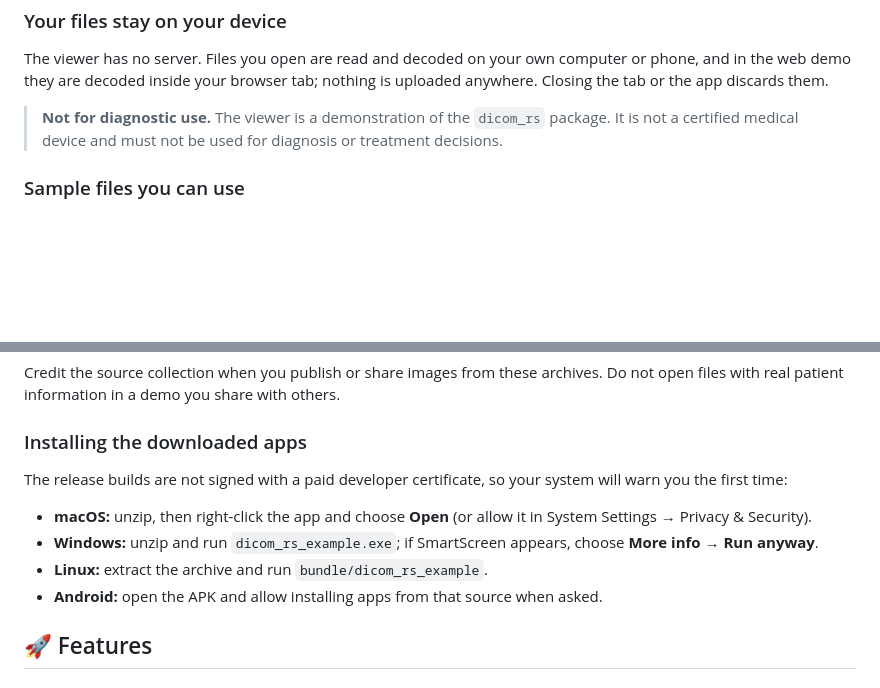
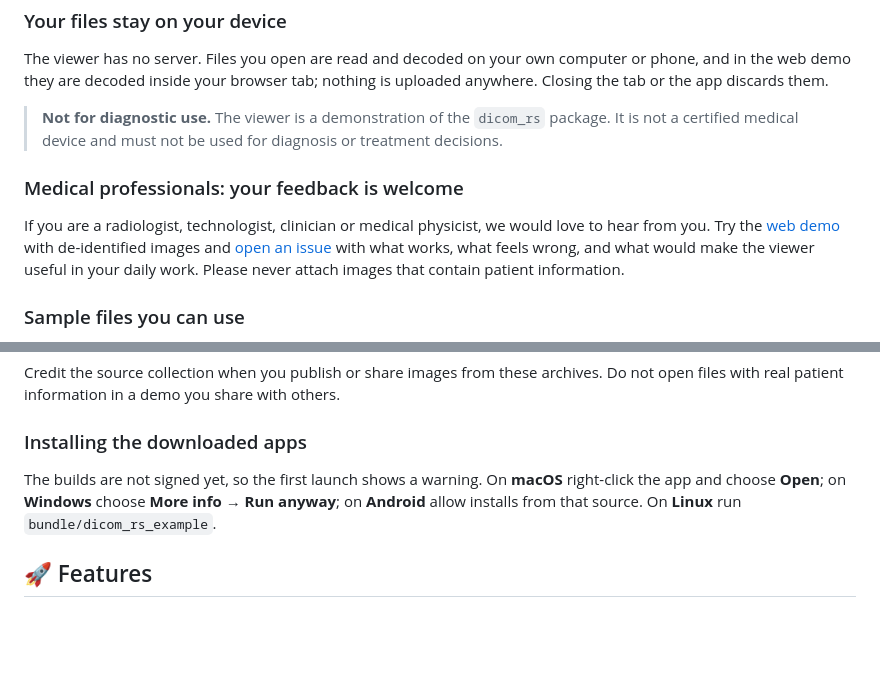
Before and after one commit to abdelaziz-mahdy/dicom_rs, a Markdown page: README.md, 2 parts joined by grey strips. Drawn GitHub-style; blank space fills up the shorter version.

Commit message:
docs: invite medical professionals to test the viewer, shorten app install notes
Next to the not-for-diagnostic-use note, the README now asks
radiologists, technologists, clinicians and medical physicists to try
the web demo with de-identified images and share feedback in an issue,
without attaching patient data. The notes on opening the unsigned
release builds shrink from a four-item list to one short paragraph.

```diff
--- a/README.md
+++ b/README.md
@@ -25,6 +25,10 @@ The viewer has no server. Files you open are read and decoded on your own comput
 
 > **Not for diagnostic use.** The viewer is a demonstration of the `dicom_rs` package. It is not a certified medical device and must not be used for diagnosis or treatment decisions.
 
+### Medical professionals: your feedback is welcome
+
+If you are a radiologist, technologist, clinician or medical physicist, we would love to hear from you. Try the [web demo](https://abdelaziz-mahdy.github.io/dicom_rs/) with de-identified images and [open an issue](https://github.com/abdelaziz-mahdy/dicom_rs/issues/new) with what works, what feels wrong, and what would make the viewer useful in your daily work. Please never attach images that contain patient information.
+
 ### Sample files you can use
 
 You need DICOM files to try the viewer. If you don't have your own, these public sources provide de-identified research images for free:
@@ -36,12 +40,7 @@ Credit the source collection when you publish or share images from these archive
 
 ### Installing the downloaded apps
 
-The release builds are not signed with a paid developer certificate, so your system will warn you the first time:
-
-- **macOS:** unzip, then right-click the app and choose **Open** (or allow it in System Settings → Privacy & Security).
-- **Windows:** unzip and run `dicom_rs_example.exe`; if SmartScreen appears, choose **More info → Run anyway**.
-- **Linux:** extract the archive and run `bundle/dicom_rs_example`.
-- **Android:** open the APK and allow installing apps from that source when asked.
+The builds are not signed yet, so the first launch shows a warning. On **macOS** right-click the app and choose **Open**; on **Windows** choose **More info → Run anyway**; on **Android** allow installs from that source. On **Linux** run `bundle/dicom_rs_example`.
 
 ## 🚀 Features
 
```
